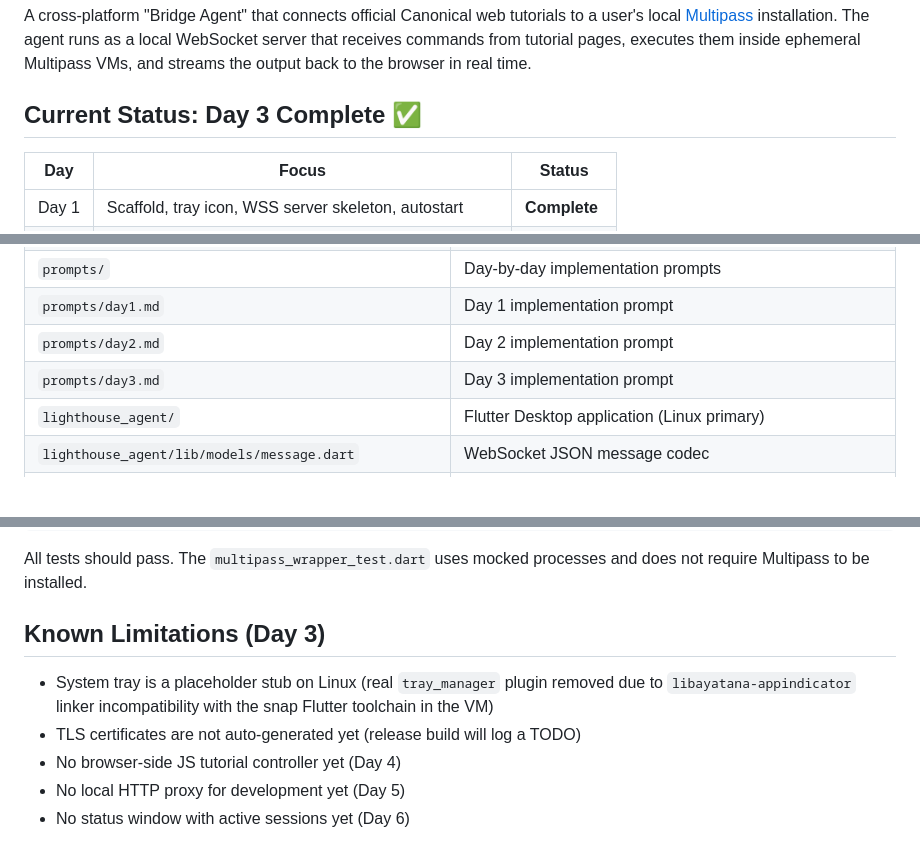
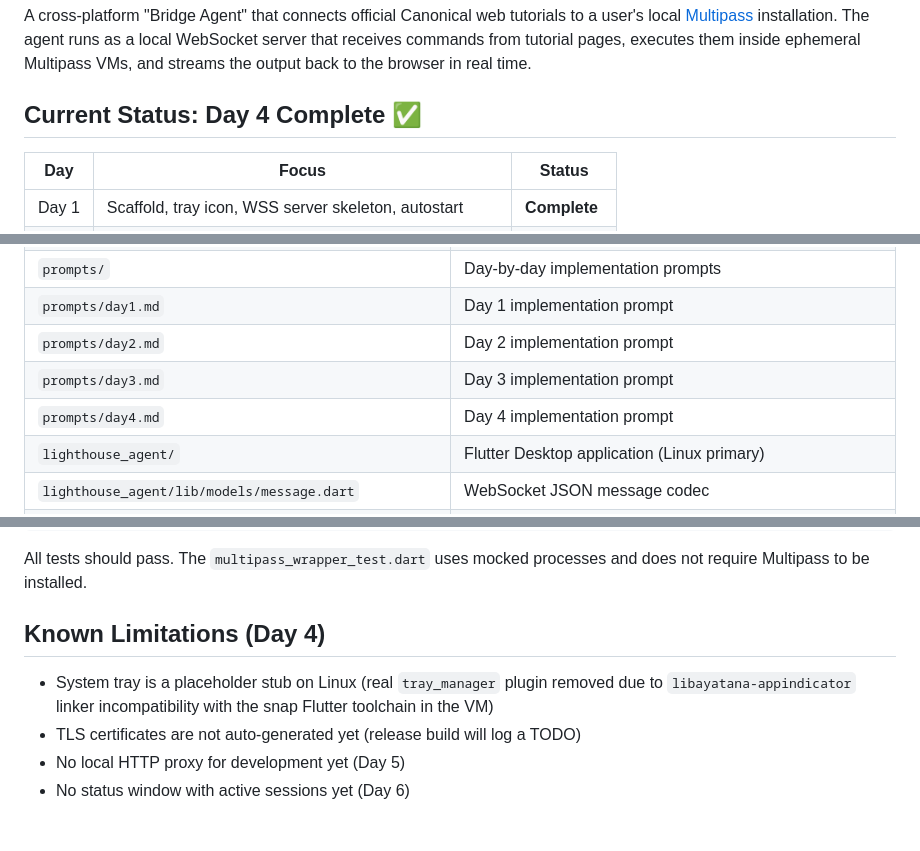
Before and after one commit to christophniederberger-canonical/multipass-howto-helper, a Markdown page: README.md, 3 parts joined by grey strips. Rendered like a GitHub page; blank space fills up the shorter version.

```diff
--- a/README.md
+++ b/README.md
@@ -2,7 +2,7 @@
 
 A cross-platform "Bridge Agent" that connects official Canonical web tutorials to a user's local [Multipass](https://multipass.run/) installation. The agent runs as a local WebSocket server that receives commands from tutorial pages, executes them inside ephemeral Multipass VMs, and streams the output back to the browser in real time.
 
-## Current Status: Day 3 Complete ✅
+## Current Status: Day 4 Complete ✅
 
 | Day | Focus | Status |
 |---|---|---|
@@ -48,6 +48,7 @@ A cross-platform "Bridge Agent" that connects official Canonical web tutorials t
 | `prompts/day1.md` | Day 1 implementation prompt |
 | `prompts/day2.md` | Day 2 implementation prompt |
 | `prompts/day3.md` | Day 3 implementation prompt |
+| `prompts/day4.md` | Day 4 implementation prompt |
 | `lighthouse_agent/` | Flutter Desktop application (Linux primary) |
 | `lighthouse_agent/lib/models/message.dart` | WebSocket JSON message codec |
 | `lighthouse_agent/lib/models/session.dart` | Session state enum + model with expiry timer |
@@ -264,11 +265,10 @@ flutter test
 
 All tests should pass. The `multipass_wrapper_test.dart` uses mocked processes and does not require Multipass to be installed.
 
-## Known Limitations (Day 3)
+## Known Limitations (Day 4)
 
 - System tray is a placeholder stub on Linux (real `tray_manager` plugin removed due to `libayatana-appindicator` linker incompatibility with the snap Flutter toolchain in the VM)
 - TLS certificates are not auto-generated yet (release build will log a TODO)
-- No browser-side JS tutorial controller yet (Day 4)
 - No local HTTP proxy for development yet (Day 5)
 - No status window with active sessions yet (Day 6)
 
```
Also changed, not shown: other parts of README.md (+1 -0 lines), lighthouse_agent/README.md (+7 -1 lines).
